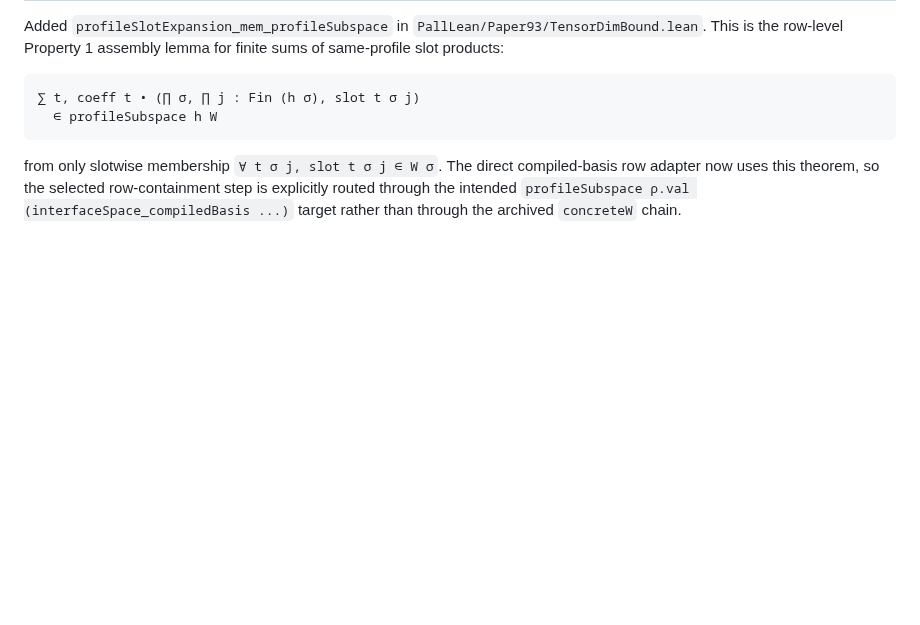
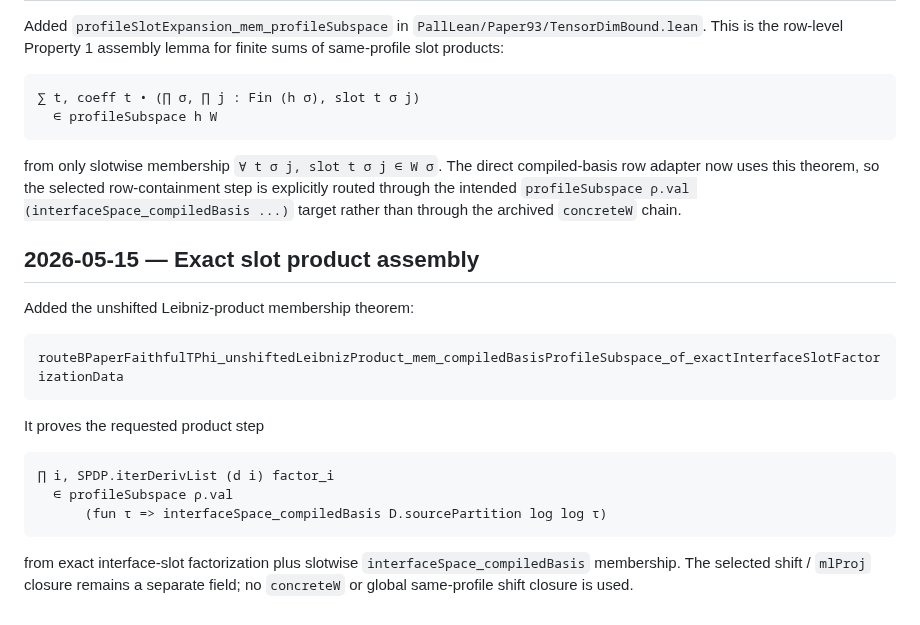
Before and after one commit to DarrenEdwards111/pall-lean, a Markdown page: ROUTE_B_PAPER_PATHS.md, the part around the change. GitHub-like rendering; blank space fills up the shorter version.

Commit message:
Document exact slot product assembly

````diff
--- a/ROUTE_B_PAPER_PATHS.md
+++ b/ROUTE_B_PAPER_PATHS.md
@@ -178,3 +178,23 @@ compiled-basis row adapter now uses this theorem, so the selected row-containmen
 step is explicitly routed through the intended `profileSubspace ρ.val
 (interfaceSpace_compiledBasis ...)` target rather than through the archived
 `concreteW` chain.
+
+## 2026-05-15 — Exact slot product assembly
+
+Added the unshifted Leibniz-product membership theorem:
+
+```lean
+routeBPaperFaithfulTPhi_unshiftedLeibnizProduct_mem_compiledBasisProfileSubspace_of_exactInterfaceSlotFactorizationData
+```
+
+It proves the requested product step
+
+```lean
+∏ i, SPDP.iterDerivList (d i) factor_i
+  ∈ profileSubspace ρ.val
+      (fun τ => interfaceSpace_compiledBasis D.sourcePartition log log τ)
+```
+
+from exact interface-slot factorization plus slotwise `interfaceSpace_compiledBasis`
+membership.  The selected shift / `mlProj` closure remains a separate field; no
+`concreteW` or global same-profile shift closure is used.
````
